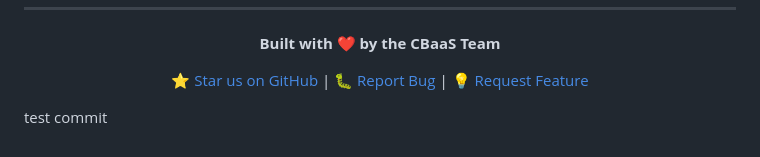
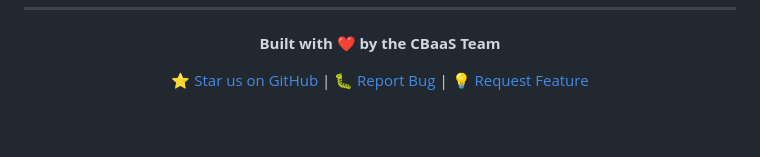
Before and after one commit to ayyadurai-k/CBaaS, a Markdown page: README.md, the part around the change. Drawn GitHub-style; blank space fills up the shorter version.

```diff
--- a/README.md
+++ b/README.md
@@ -1100,6 +1100,3 @@ This project is licensed under the **MIT License** - see the [LICENSE](LICENSE)
 [⭐ Star us on GitHub](https://github.com/ayyadurai-k/CBaaS) | [🐛 Report Bug](https://github.com/ayyadurai-k/CBaaS/issues) | [💡 Request Feature](https://github.com/ayyadurai-k/CBaaS/issues)
 
 </div>
-
-
-test commit
```
